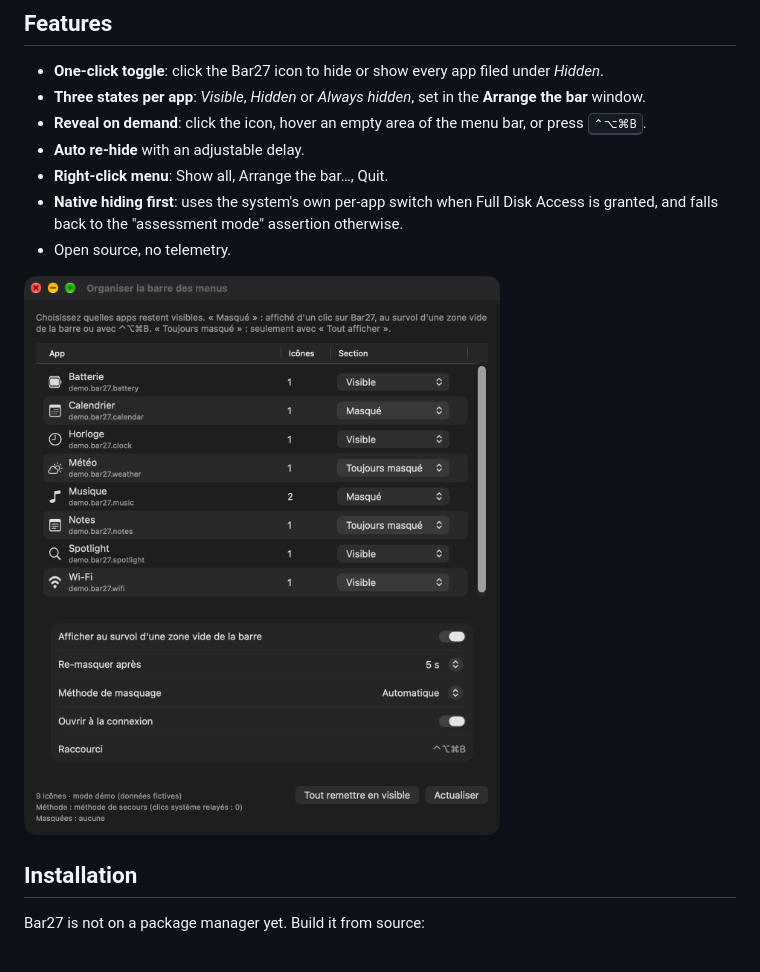
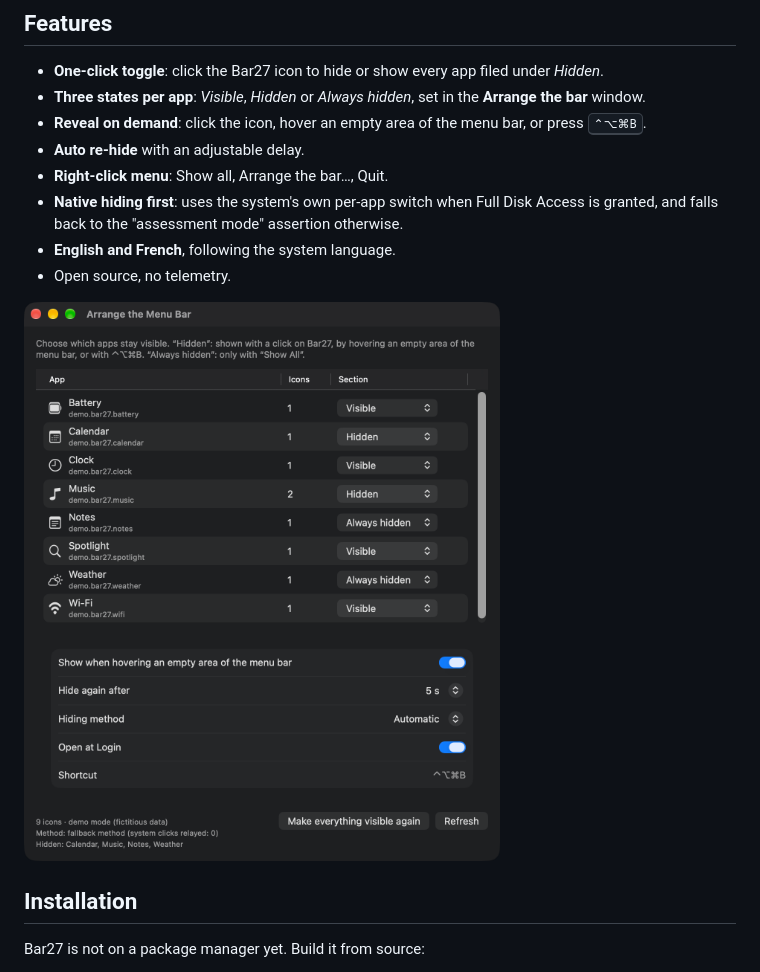
Before and after one commit to ATTILA-KRB/bar27, a Markdown page: README.md, the part around one of its changes. Rendered like a GitHub page; pictures changed too: docs/screenshots/arrange-window.png.

```diff
--- a/README.md
+++ b/README.md
@@ -30,5 +30,6 @@ system's own ordering.
 - **Auto re-hide** with an adjustable delay.
 - **Right-click menu**: Show all, Arrange the bar…, Quit.
 - **Native hiding first**: uses the system's own per-app switch when Full Disk Access is granted, and falls back to the "assessment mode" assertion otherwise.
+- **English and French**, following the system language.
 - Open source, no telemetry.
 
```
Also changed, not shown: other parts of README.md (+1 -1 lines), README.fr.md (+2 -1 lines), docs/screenshots/arrange-window-fr.png (added).
